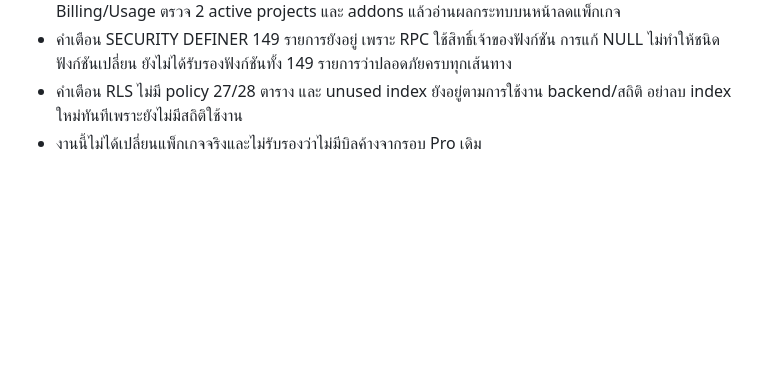
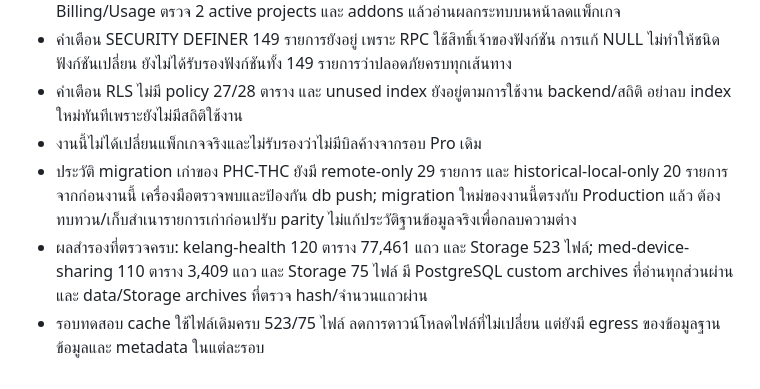
Before and after one commit to kelang-health/PHC-THC, a Markdown page: SUPABASE-FREE-OPERATIONS.md, the part around the change. Drawn GitHub-style; blank space fills up the shorter version.

Commit message:
Record backup verification and existing Production history differences

```diff
--- a/SUPABASE-FREE-OPERATIONS.md
+++ b/SUPABASE-FREE-OPERATIONS.md
@@ -66,3 +66,6 @@
 - คำเตือน SECURITY DEFINER 149 รายการยังอยู่ เพราะ RPC ใช้สิทธิ์เจ้าของฟังก์ชัน การแก้ NULL ไม่ทำให้ชนิดฟังก์ชันเปลี่ยน ยังไม่ได้รับรองฟังก์ชันทั้ง 149 รายการว่าปลอดภัยครบทุกเส้นทาง
 - คำเตือน RLS ไม่มี policy 27/28 ตาราง และ unused index ยังอยู่ตามการใช้งาน backend/สถิติ อย่าลบ index ใหม่ทันทีเพราะยังไม่มีสถิติใช้งาน
 - งานนี้ไม่ได้เปลี่ยนแพ็กเกจจริงและไม่รับรองว่าไม่มีบิลค้างจากรอบ Pro เดิม
+- ประวัติ migration เก่าของ PHC-THC ยังมี remote-only 29 รายการ และ historical-local-only 20 รายการจากก่อนงานนี้ เครื่องมือตรวจพบและป้องกัน db push; migration ใหม่ของงานนี้ตรงกับ Production แล้ว ต้องทบทวน/เก็บสำเนารายการเก่าก่อนปรับ parity ไม่แก้ประวัติฐานข้อมูลจริงเพื่อกลบความต่าง
+- ผลสำรองที่ตรวจครบ: kelang-health 120 ตาราง 77,461 แถว และ Storage 523 ไฟล์; med-device-sharing 110 ตาราง 3,409 แถว และ Storage 75 ไฟล์ มี PostgreSQL custom archives ที่อ่านทุกส่วนผ่านและ data/Storage archives ที่ตรวจ hash/จำนวนแถวผ่าน
+- รอบทดสอบ cache ใช้ไฟล์เดิมครบ 523/75 ไฟล์ ลดการดาวน์โหลดไฟล์ที่ไม่เปลี่ยน แต่ยังมี egress ของข้อมูลฐานข้อมูลและ metadata ในแต่ละรอบ
```
